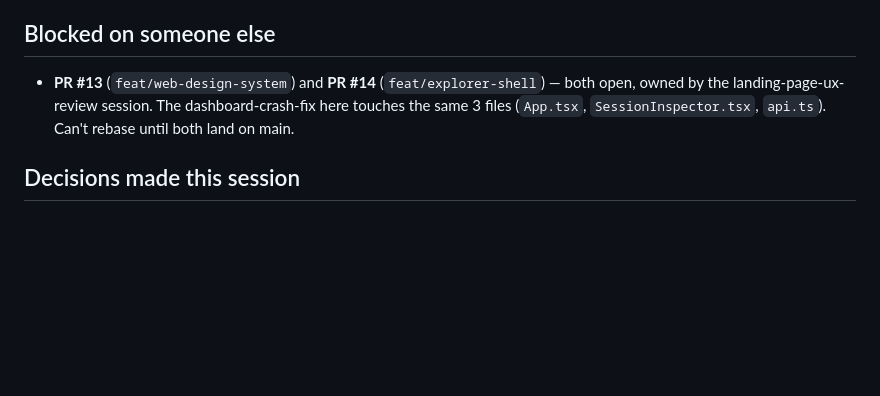
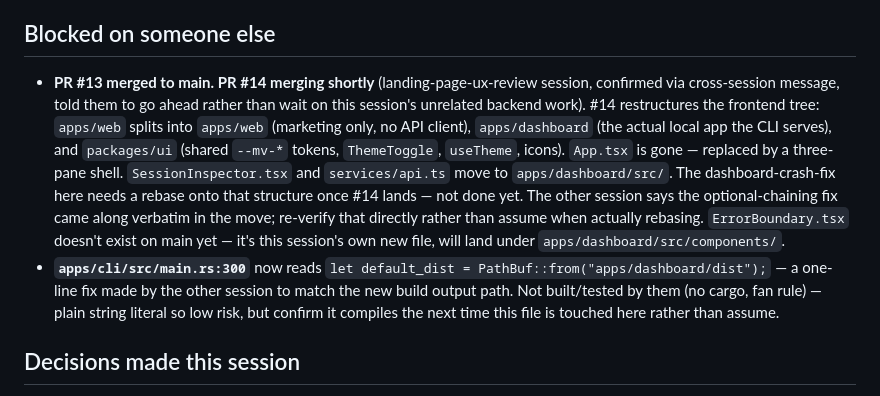
Before and after one commit to unfoundbox-crew/agentworth, a Markdown page: docs/DECISION-INBOX.md, the part around the change. Rendered like a GitHub page; blank space fills up the shorter version.

Commit message:
docs: record frontend app-split (PR #13/#14) and its impact on the dashboard-fix rebase

```diff
--- a/docs/DECISION-INBOX.md
+++ b/docs/DECISION-INBOX.md
@@ -76,7 +76,8 @@ While verifying, the branch's own isolated test run showed the `agentworth`/`agw
 
 ## Blocked on someone else
 
-- **PR #13** (`feat/web-design-system`) and **PR #14** (`feat/explorer-shell`) — both open, owned by the landing-page-ux-review session. The dashboard-crash-fix here touches the same 3 files (`App.tsx`, `SessionInspector.tsx`, `api.ts`). Can't rebase until both land on main.
+- **PR #13 merged to main. PR #14 merging shortly** (landing-page-ux-review session, confirmed via cross-session message, told them to go ahead rather than wait on this session's unrelated backend work). #14 restructures the frontend tree: `apps/web` splits into `apps/web` (marketing only, no API client), `apps/dashboard` (the actual local app the CLI serves), and `packages/ui` (shared `--mv-*` tokens, `ThemeToggle`, `useTheme`, icons). `App.tsx` is gone — replaced by a three-pane shell. `SessionInspector.tsx` and `services/api.ts` move to `apps/dashboard/src/`. The dashboard-crash-fix here needs a rebase onto that structure once #14 lands — not done yet. The other session says the optional-chaining fix came along verbatim in the move; re-verify that directly rather than assume when actually rebasing. `ErrorBoundary.tsx` doesn't exist on main yet — it's this session's own new file, will land under `apps/dashboard/src/components/`.
+- **`apps/cli/src/main.rs:300`** now reads `let default_dist = PathBuf::from("apps/dashboard/dist");` — a one-line fix made by the other session to match the new build output path. Not built/tested by them (no cargo, fan rule) — plain string literal so low risk, but confirm it compiles the next time this file is touched here rather than assume.
 
 ## Decisions made this session
 
```
